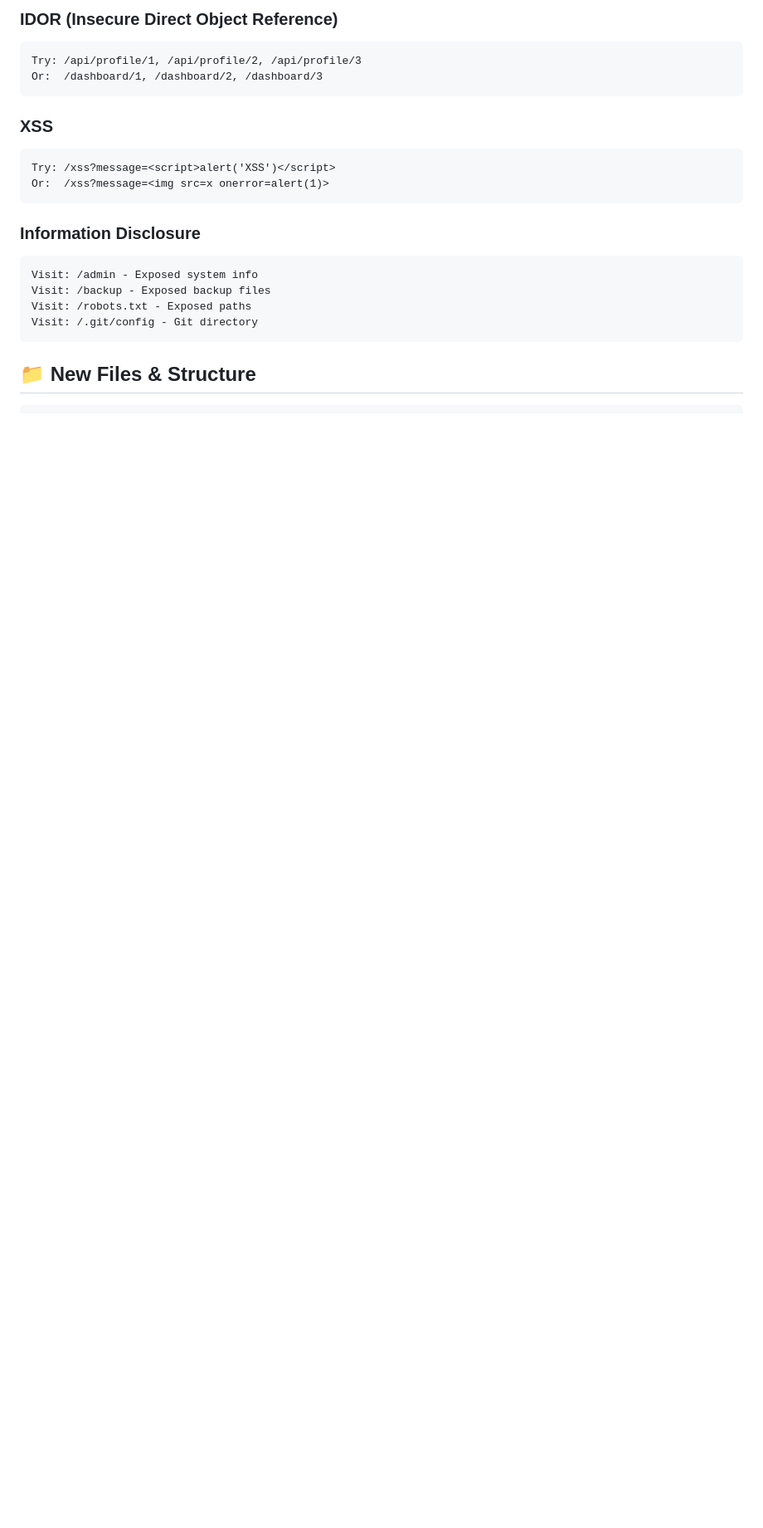
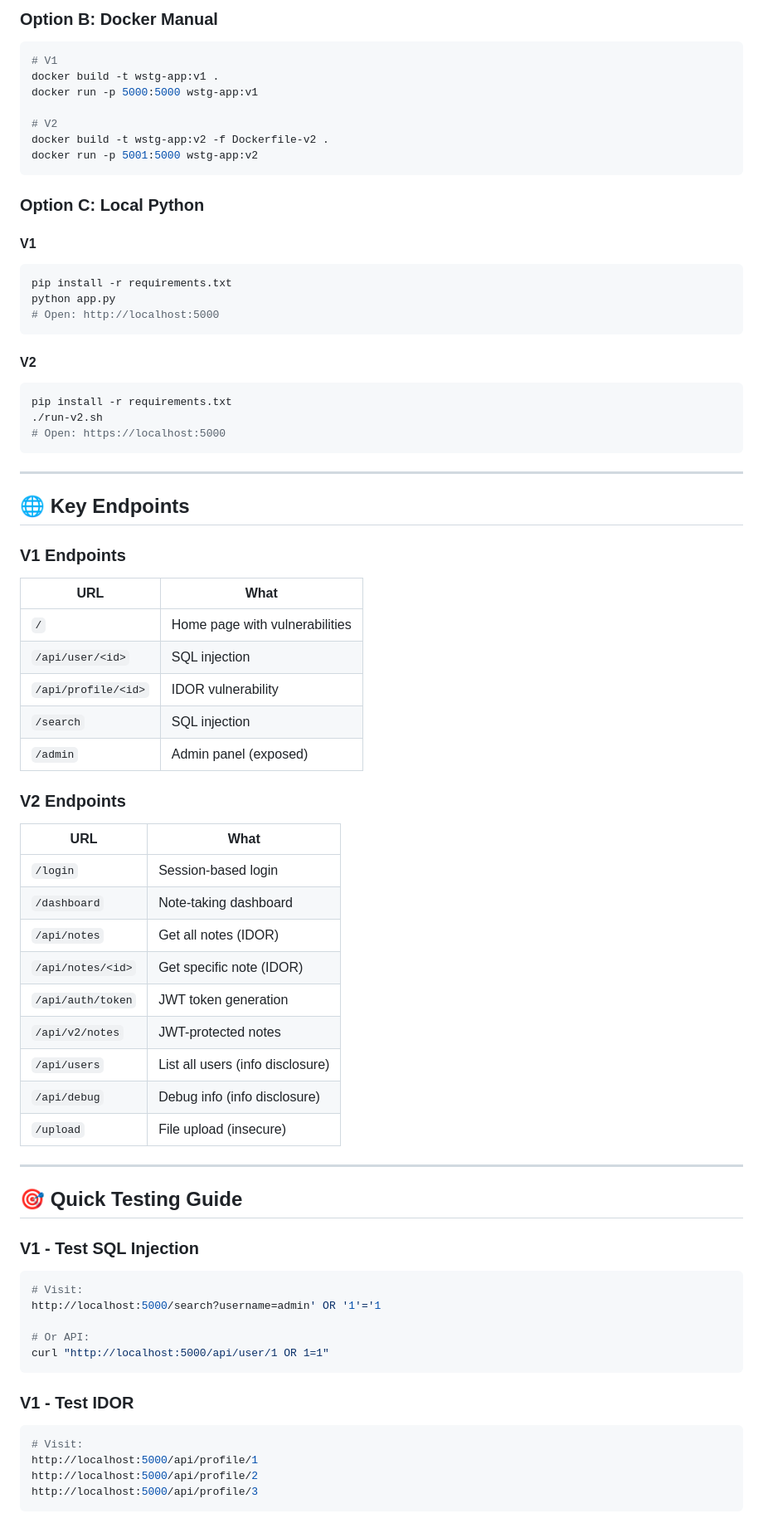
Before and after one commit to suspectDevice636/WSTG-VulnerableApp, a Markdown page: QUICK_START.md, the part around one of its changes. Shown at 83% size. Drawn GitHub-style; blank space fills up the shorter version.

````diff
--- a/QUICK_START.md
+++ b/QUICK_START.md
@@ -59,23 +75,76 @@ Or:  /search?username=admin' OR '1'='1
 ```
 
-### IDOR (Insecure Direct Object Reference)
-```
-Try: /api/profile/1, /api/profile/2, /api/profile/3
-Or:  /dashboard/1, /dashboard/2, /dashboard/3
+### Option B: Docker Manual
+```bash
+# V1
+docker build -t wstg-app:v1 .
+docker run -p 5000:5000 wstg-app:v1
+
+# V2
+docker build -t wstg-app:v2 -f Dockerfile-v2 .
+docker run -p 5001:5000 wstg-app:v2
 ```
 
-### XSS
-```
-Try: /xss?message=<script>alert('XSS')</script>
-Or:  /xss?message=<img src=x onerror=alert(1)>
+### Option C: Local Python
+
+#### V1
+```bash
+pip install -r requirements.txt
+python app.py
+# Open: http://localhost:5000
 ```
 
-### Information Disclosure
-```
-Visit: /admin - Exposed system info
-Visit: /backup - Exposed backup files
-Visit: /robots.txt - Exposed paths
-Visit: /.git/config - Git directory
+#### V2
+```bash
+pip install -r requirements.txt
+./run-v2.sh
+# Open: https://localhost:5000
 ```
 
-## 📁 New Files & Structure
+---
+
+## 🌐 Key Endpoints
+
+### V1 Endpoints
+| URL | What |
+|-----|------|
+| `/` | Home page with vulnerabilities |
+| `/api/user/<id>` | SQL injection |
+| `/api/profile/<id>` | IDOR vulnerability |
+| `/search` | SQL injection |
+| `/admin` | Admin panel (exposed) |
+
+### V2 Endpoints
+| URL | What |
+|-----|------|
+| `/login` | Session-based login |
+| `/dashboard` | Note-taking dashboard |
+| `/api/notes` | Get all notes (IDOR) |
+| `/api/notes/<id>` | Get specific note (IDOR) |
+| `/api/auth/token` | JWT token generation |
+| `/api/v2/notes` | JWT-protected notes |
+| `/api/users` | List all users (info disclosure) |
+| `/api/debug` | Debug info (info disclosure) |
+| `/upload` | File upload (insecure) |
+
+---
+
+## 🎯 Quick Testing Guide
+
+### V1 - Test SQL Injection
+```bash
+# Visit:
+http://localhost:5000/search?username=admin' OR '1'='1
+
+# Or API:
+curl "http://localhost:5000/api/user/1 OR 1=1"
+```
+
+### V1 - Test IDOR
+```bash
+# Visit:
+http://localhost:5000/api/profile/1
+http://localhost:5000/api/profile/2
+http://localhost:5000/api/profile/3
+```
+
````
Also changed, not shown: other parts of QUICK_START.md (+293 -105 lines).
